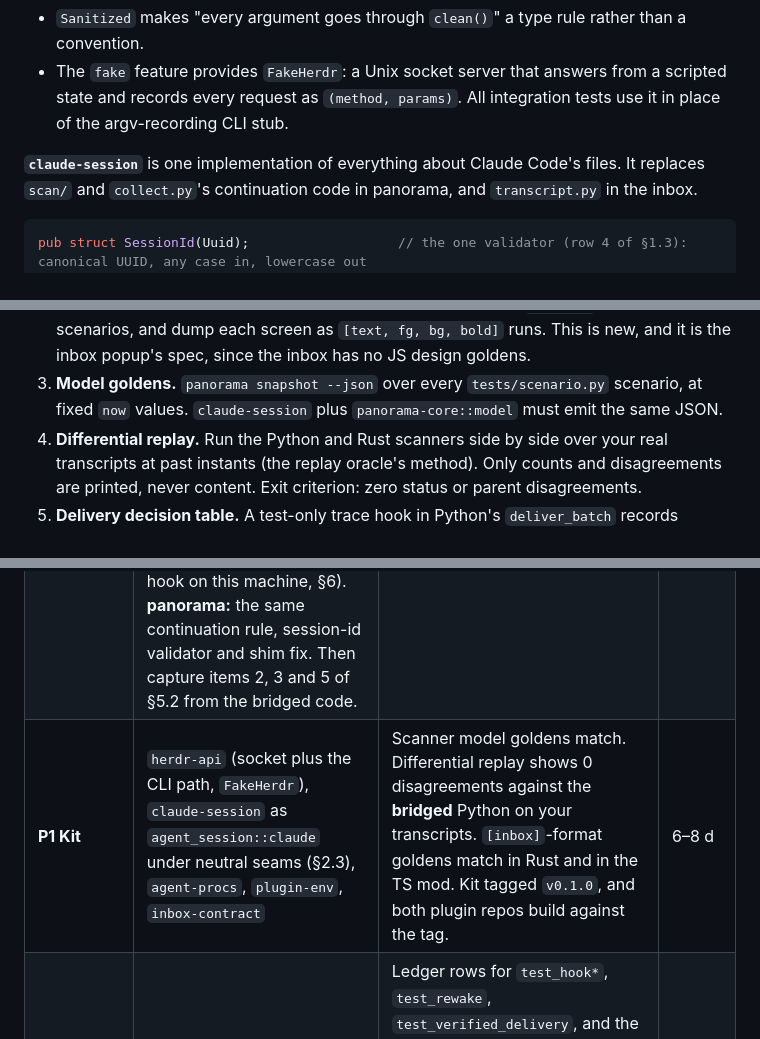
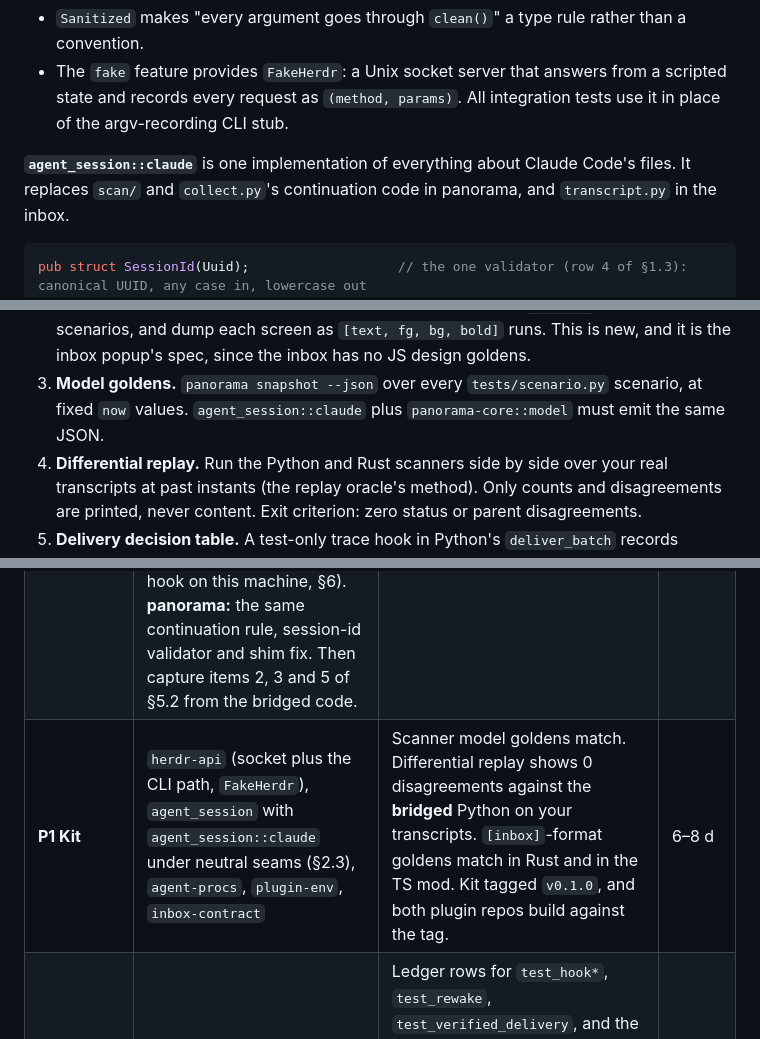
Before and after one commit to LeaveMyYard/herdr-panorama, a Markdown page: docs/plans/rust-rewrite.md, 3 parts joined by grey strips. GitHub-like rendering.

````diff
--- a/docs/plans/rust-rewrite.md
+++ b/docs/plans/rust-rewrite.md
@@ -400,7 +401,7 @@ pub enum AgentStatus { Idle, Working, Blocked, Done, Unknown }
   and records every request as `(method, params)`. All integration tests use it in place of the
   argv-recording CLI stub.
 
-**`claude-session`** is one implementation of everything about Claude Code's files. It replaces
+**`agent_session::claude`** is one implementation of everything about Claude Code's files. It replaces
 `scan/` and `collect.py`'s continuation code in panorama, and `transcript.py` in the inbox.
 
 ```rust
@@ -813,7 +813,7 @@ real herdr and Claude Code runs (the rule from `tests/fixtures/README.md`).
    scenarios, and dump each screen as `[text, fg, bg, bold]` runs. This is new, and it is the inbox
    popup's spec, since the inbox has no JS design goldens.
 3. **Model goldens.** `panorama snapshot --json` over every `tests/scenario.py` scenario, at fixed
-   `now` values. `claude-session` plus `panorama-core::model` must emit the same JSON.
+   `now` values. `agent_session::claude` plus `panorama-core::model` must emit the same JSON.
 4. **Differential replay.** Run the Python and Rust scanners side by side over your real transcripts
    at past instants (the replay oracle's method). Only counts and disagreements are printed, never
    content. Exit criterion: zero status or parent disagreements.
@@ -843,7 +843,7 @@ Python bridge release per plugin. Rust starts sharing the database only after th
 |---|---|---|---|
 | **P0a Harness** | Create the `herdr-agent-kit` repo. Add a Cargo workspace beside the Python code in both plugin repos, CI (Linux and macOS, musl), the kit-bump automation, and the ledger. Capture the design-independent recordings: herdr socket recordings, hook payloads, MCP `tools/list`. | CI green on empty workspaces in all three repos. Recordings committed. | 3–5 d |
 | **P0b Python bridge releases** (bugfix-class, inside the freeze) | **inbox:** the session-family delivery fix (already under way, by its own author); continuation rule D6; `is_claude` as in panorama (§1.3, row 5); one session-id validator (row 4); the integer `MIGRATION_REVISION` stamp with forward-only migration, and no migration from hooks or MCP (§2.3); `start_successor` able to start a Rust worker; an uncached, herdr-first `plugin_root` lookup for `installed_version()` and `start_successor()`, and a worker that exits when its herdr server is gone (§4 item 5); hooks resolve the interpreter once instead of going through the pyenv shim (saves 60–75 ms per hook on this machine, §6). **panorama:** the same continuation rule, session-id validator and shim fix. Then capture items 2, 3 and 5 of §5.2 from the bridged code. | Both bridges released and in your daily use. Their test suites green with every `HERDR_*` unset. Behaviour goldens captured. | 3–5 d |
-| **P1 Kit** | `herdr-api` (socket plus the CLI path, `FakeHerdr`), `claude-session` as `agent_session::claude` under neutral seams (§2.3), `agent-procs`, `plugin-env`, `inbox-contract` | Scanner model goldens match. Differential replay shows 0 disagreements against the **bridged** Python on your transcripts. `[inbox]`-format goldens match in Rust and in the TS mod. Kit tagged `v0.1.0`, and both plugin repos build against the tag. | 6–8 d |
+| **P1 Kit** | `herdr-api` (socket plus the CLI path, `FakeHerdr`), `agent_session` with `agent_session::claude` under neutral seams (§2.3), `agent-procs`, `plugin-env`, `inbox-contract` | Scanner model goldens match. Differential replay shows 0 disagreements against the **bridged** Python on your transcripts. `[inbox]`-format goldens match in Rust and in the TS mod. Kit tagged `v0.1.0`, and both plugin repos build against the tag. | 6–8 d |
 | **P2 Inbox hooks and rewake watcher, plus the release path** | `herdr-inbox hook …`, the `store` module (claims and sessions, no migration), `inbox-core::decide` (hook and watcher paths). The full §4 path: release CI, `release.toml` bot, `install-bin.sh`, the Claude `launch` shim with contract matching, and the MCP-side download. | Ledger rows for `test_hook*`, `test_rewake`, `test_verified_delivery`, and the hook paths of `test_session_continuation`. **Fresh install**, then a `plugin update` to a newer commit (afterwards `plugin list --json` names the new `plugin_root`), of the herdr plugin on an isolated herdr 0.9.4+ (this workstation runs 0.9.3). The release PR raises the inbox's `min_herdr_version` to 0.9.4. A fresh install of the Claude plugin in a scratch `CLAUDE_CONFIG_DIR`, where hooks find the binary. The skew case is tested (Claude plugin newer than the binary: hooks degrade as §4 item 4 says). **Gate G1:** a week of your daily use with the Python worker, MCP and popup and the Rust hooks, followed by an audit query: no double delivery, no lost delivery, no exit-2 leak. | 4–6 d |
 | **P3 Panorama panel viewer** | `panorama panel` on protocol 1.1, `panorama-core::view::dock9e` | `design_9` and `design_10` goldens byte-identical. The isolated-herdr panel checks in DESIGN.md "As built" pass. 8 panels at under 5 MB each. | 3–5 d |
 | **P4 Panorama core and home view** | collector, core socket, panel manager, cockpit and home, `graph2a` and `narrow`, new-agent form (design 1C: harness picker with per-harness ASCII art, Claude the only entry now; Q179), mouse, arming, hooks, report_thread MCP: about 7k lines of Python | All design and app-screen goldens. The safety tests (identity cursors, arming, follow guards, never closing panes) are ported. Ledger complete for panorama. **Gate G2:** a week as your daily view. | 12–18 d |
````
Also changed, not shown: other parts of docs/plans/rust-rewrite.md (+9 -9 lines).
